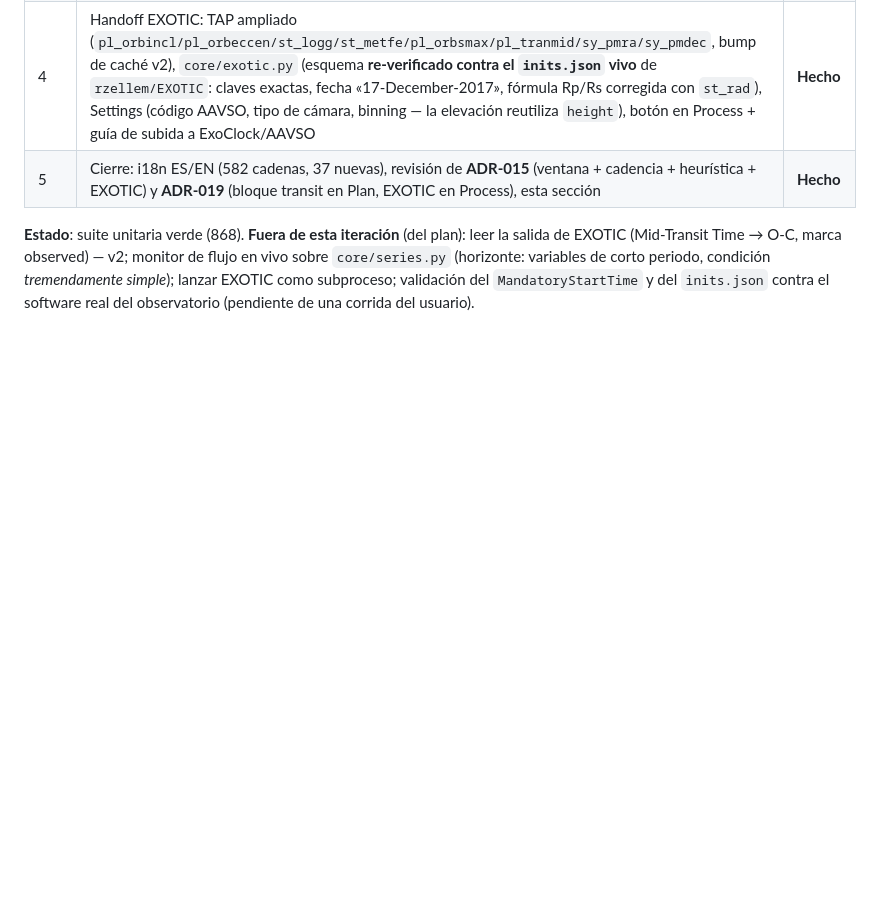
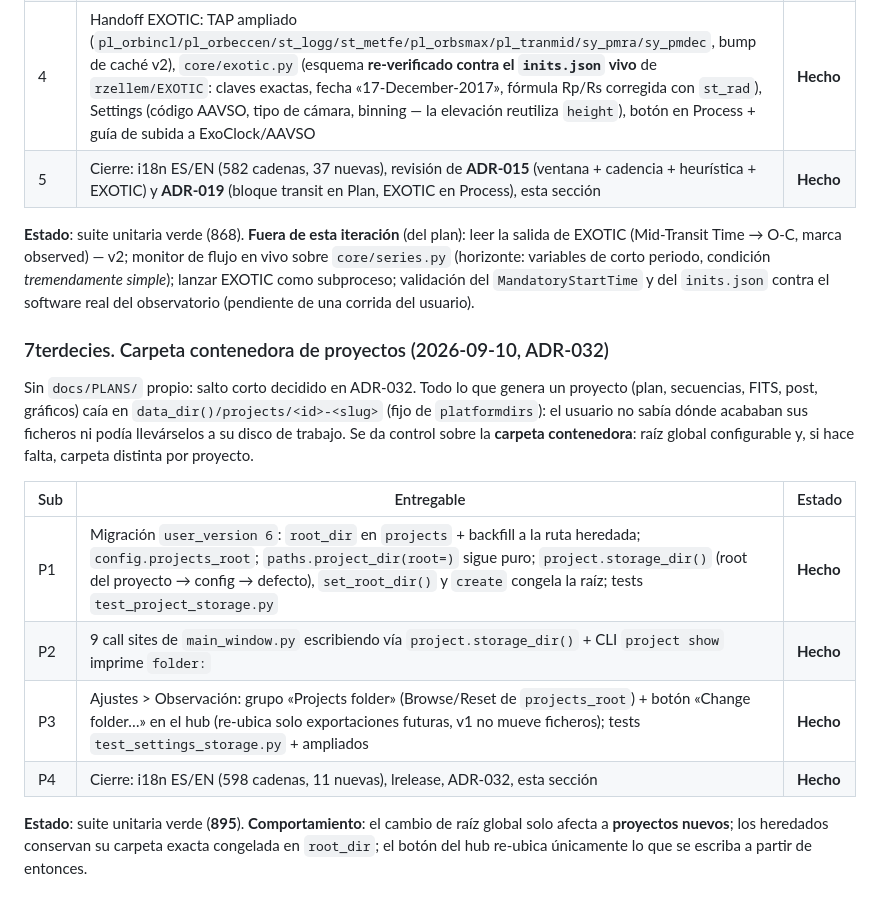
Before and after one commit to irydeo/nightscribe, a Markdown page: docs/WORKFLOWS.es.md, the part around the change. Drawn GitHub-style; blank space fills up the shorter version.

```diff
--- a/docs/WORKFLOWS.es.md
+++ b/docs/WORKFLOWS.es.md
@@ -732,3 +732,24 @@ v2; monitor de flujo en vivo sobre `core/series.py` (horizonte: variables de
 corto periodo, condición *tremendamente simple*); lanzar EXOTIC como
 subproceso; validación del `MandatoryStartTime` y del `inits.json` contra el
 software real del observatorio (pendiente de una corrida del usuario).
+
+### 7terdecies. Carpeta contenedora de proyectos (2026-09-10, ADR-032)
+
+Sin `docs/PLANS/` propio: salto corto decidido en ADR-032. Todo lo que
+genera un proyecto (plan, secuencias, FITS, post, gráficos) caía en
+`data_dir()/projects/<id>-<slug>` (fijo de `platformdirs`): el usuario no
+sabía dónde acababan sus ficheros ni podía llevárselos a su disco de
+trabajo. Se da control sobre la **carpeta contenedora**: raíz global
+configurable y, si hace falta, carpeta distinta por proyecto.
+
+| Sub | Entregable | Estado |
+|---|---|---|
+| P1 | Migración `user_version 6`: `root_dir` en `projects` + backfill a la ruta heredada; `config.projects_root`; `paths.project_dir(root=)` sigue puro; `project.storage_dir()` (root del proyecto → config → defecto), `set_root_dir()` y `create` congela la raíz; tests `test_project_storage.py` | **Hecho** |
+| P2 | 9 call sites de `main_window.py` escribiendo vía `project.storage_dir()` + CLI `project show` imprime `folder:` | **Hecho** |
+| P3 | Ajustes > Observación: grupo «Projects folder» (Browse/Reset de `projects_root`) + botón «Change folder…» en el hub (re-ubica solo exportaciones futuras, v1 no mueve ficheros); tests `test_settings_storage.py` + ampliados | **Hecho** |
+| P4 | Cierre: i18n ES/EN (598 cadenas, 11 nuevas), lrelease, ADR-032, esta sección | **Hecho** |
+
+**Estado**: suite unitaria verde (**895**). **Comportamiento**: el cambio de
+raíz global solo afecta a **proyectos nuevos**; los heredados conservan su
+carpeta exacta congelada en `root_dir`; el botón del hub re-ubica únicamente
+lo que se escriba a partir de entonces.
```
Also changed, not shown: docs/WORKFLOWS.md (+26 -0 lines), docs/adr/ADR-032-project-container-folder.md (added, +83 -0 lines).
